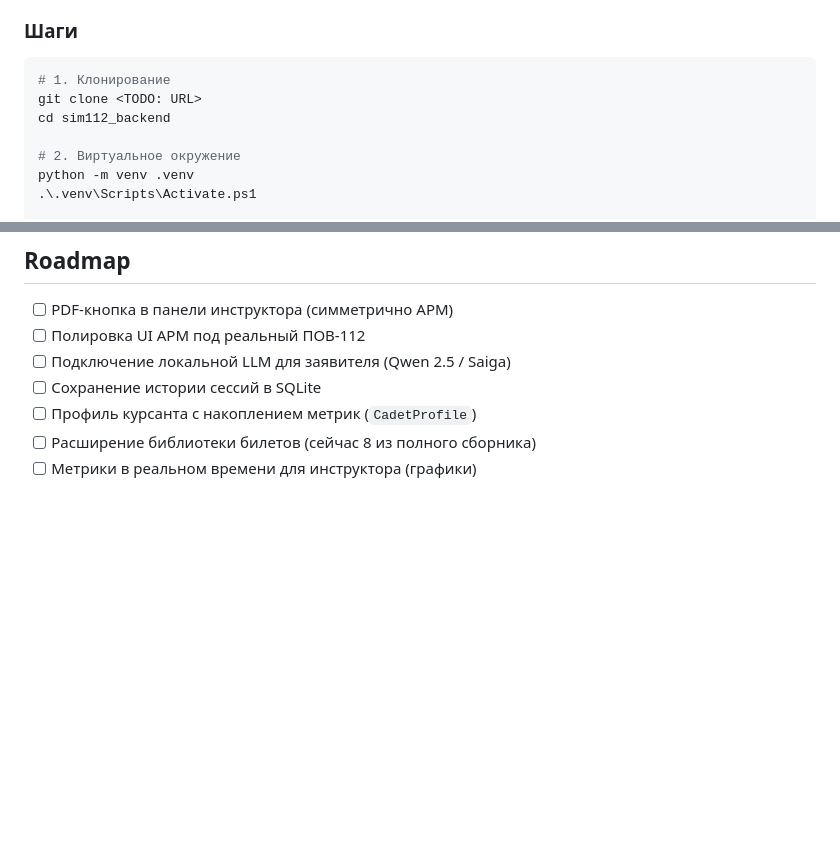
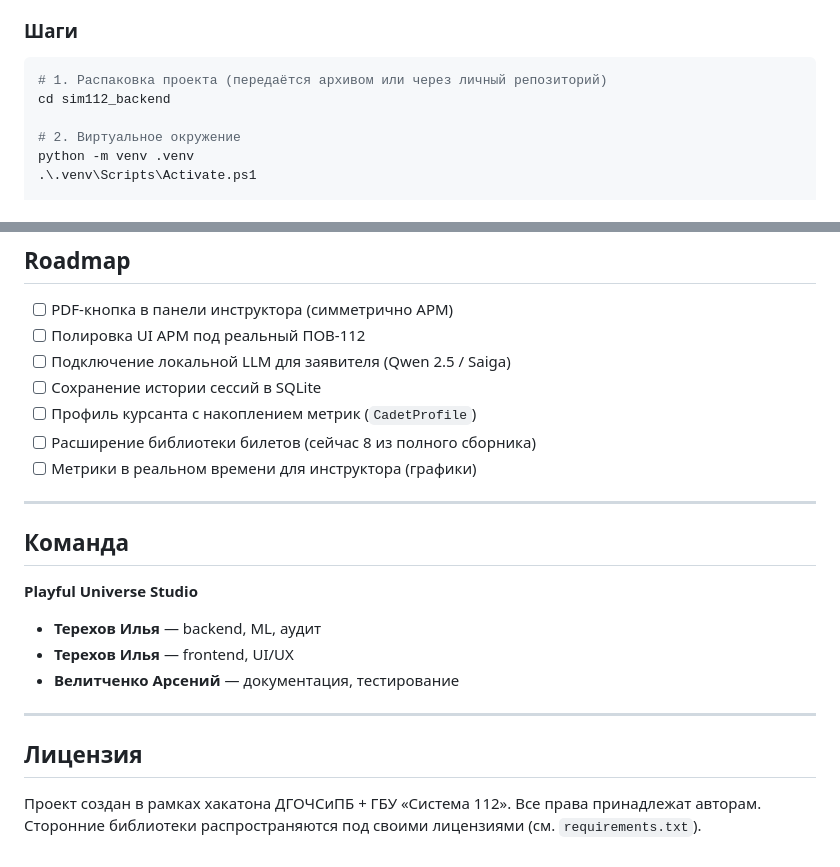
Before and after one commit to Stan-Mazaev/sim112-trainer, a Markdown page: README.md, 2 parts joined by grey strips. GitHub-like rendering; blank space fills up the shorter version.

Commit message:
docs: fill README placeholders

````diff
--- a/README.md
+++ b/README.md
@@ -177,8 +172,7 @@
 ### Шаги
 
 ```powershell
-# 1. Клонирование
-git clone <TODO: URL>
+# 1. Распаковка проекта (передаётся архивом или через личный репозиторий)
 cd sim112_backend
 
 # 2. Виртуальное окружение
@@ -425,3 +419,22 @@ Protocol Adherence **не добавляется** в оценку отдель
 - [ ] Профиль курсанта с накоплением метрик (`CadetProfile`)
 - [ ] Расширение библиотеки билетов (сейчас 8 из полного сборника)
 - [ ] Метрики в реальном времени для инструктора (графики)
+
+---
+
+## Команда
+
+**Playful Universe Studio**
+
+- **Терехов Илья** — backend, ML, аудит
+- **Терехов Илья** — frontend, UI/UX
+- **Велитченко Арсений** — документация, тестирование
+
+
+---
+
+## Лицензия
+
+Проект создан в рамках хакатона ДГОЧСиПБ + ГБУ «Система 112».
+Все права принадлежат авторам. Сторонние библиотеки распространяются
+под своими лицензиями (см. `requirements.txt`).
````
Also changed, not shown: other parts of README.md (+0 -5 lines).
